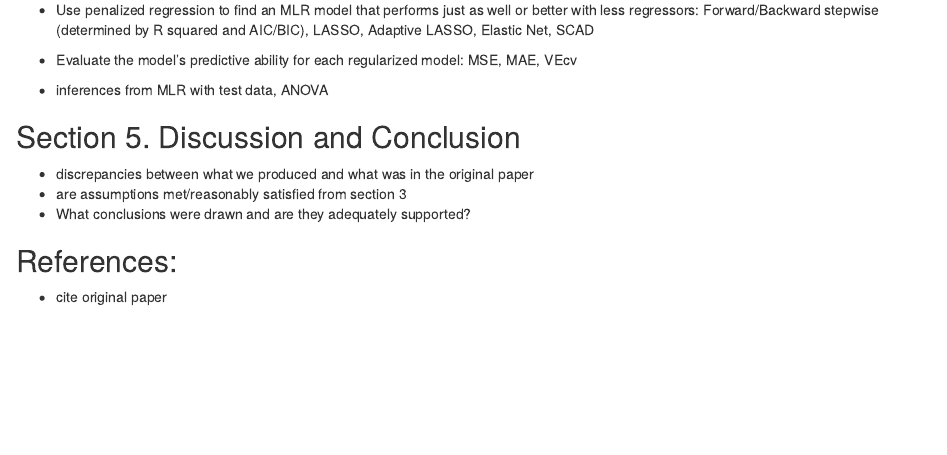
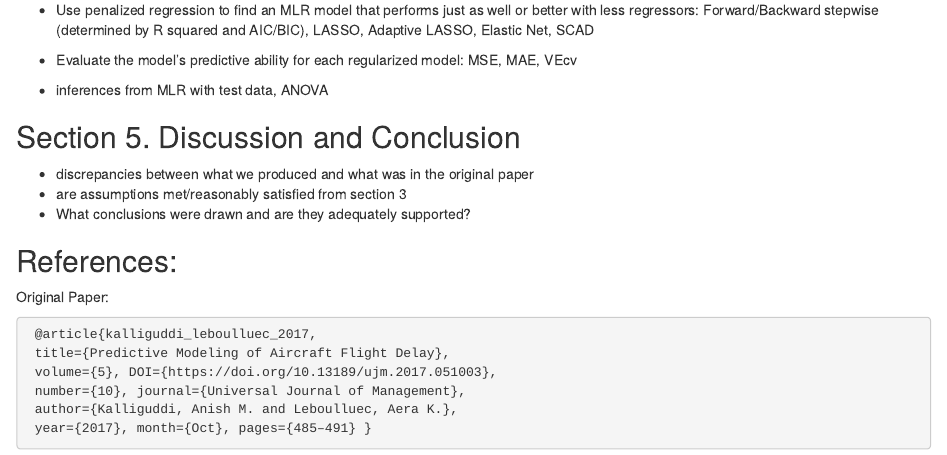
Before and after one commit to charitarthchugh/STAT3215-FinalProject, an R Markdown document (Chugh-Charitarth-Project.Rmd): the page in a window 1100 px wide, from 5840 px down. Rendered offline with R 4.5, knitr and Pandoc, with nearby package versions; some code elsewhere in the file could not run offline.

Commit message:
Add citation to original paper

````diff
--- a/Chugh-Charitarth-Project.Rmd
+++ b/Chugh-Charitarth-Project.Rmd
@@ -208,4 +208,12 @@ car::ncvTest(m1)
 
 ## References:
 
--   cite original paper
+Original Paper:
+```bibtex
+ @article{kalliguddi_leboulluec_2017,
+ title={Predictive Modeling of Aircraft Flight Delay},
+ volume={5}, DOI={https://doi.org/10.13189/ujm.2017.051003},
+ number={10}, journal={Universal Journal of Management},
+ author={Kalliguddi, Anish M. and Leboulluec, Aera K.},
+ year={2017}, month={Oct}, pages={485–491} }
+```
````
